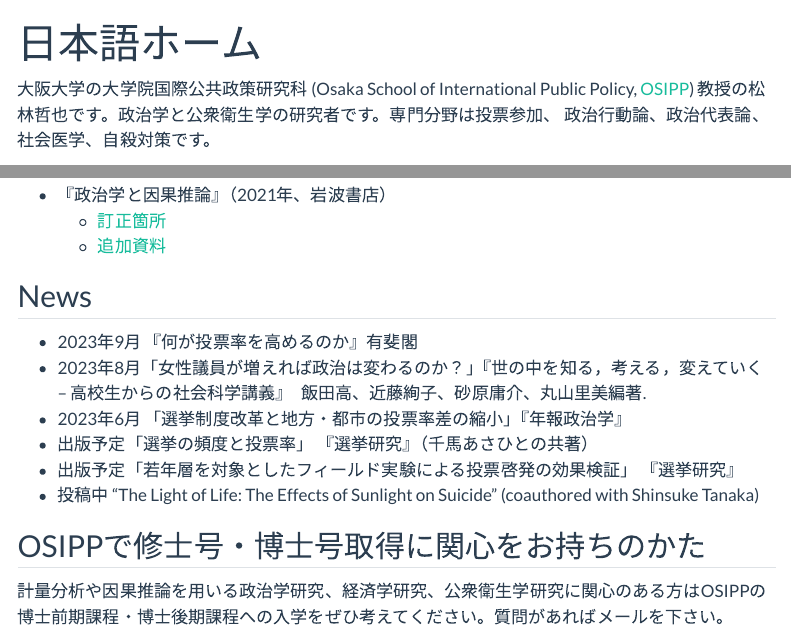
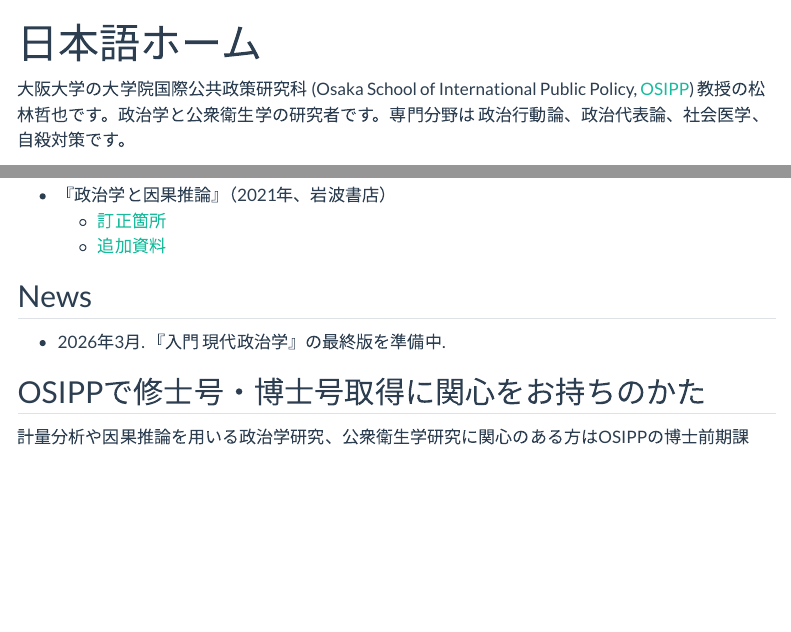
Before and after one commit to tematsubayashi/tematsubayashi.github.io, a Quarto document (japanese.qmd): the page in a window 1100 px wide, from its top, and a second part further down, joined at a grey line. Rendered offline with R 4.5, knitr and Pandoc in place of Quarto, with nearby package versions; menus at the side of the page are left out.

Commit message:
japanese.qmdを更新

```diff
--- a/japanese.qmd
+++ b/japanese.qmd
@@ -2,28 +2,22 @@
 title: "日本語ホーム"
 ---
 
-
 ::: {layout="[ [70,30] ]"}
-大阪大学の大学院国際公共政策研究科 (Osaka School of International Public Policy, [OSIPP](http://www.osipp.osaka-u.ac.jp/ja/)) 教授の松林哲也です。政治学と公衆衛生学の研究者です。専門分野は投票参加、 政治行動論、政治代表論、社会医学、自殺対策です。
+大阪大学の大学院国際公共政策研究科 (Osaka School of International Public Policy, [OSIPP](http://www.osipp.osaka-u.ac.jp/ja/)) 教授の松林哲也です。政治学と公衆衛生学の研究者です。専門分野は 政治行動論、政治代表論、社会医学、自殺対策です。
 
 ![](matsubayashi.jpg){width="1.8in"}
 :::
 
 ## 著書
-- 『政治学と因果推論』（2021年、岩波書店）
-  * [訂正箇所](http://www.osipp.osaka-u.ac.jp/ja/)
-  * [追加資料](http://www.osipp.osaka-u.ac.jp/ja/)
+
+-   『政治学と因果推論』（2021年、岩波書店）
+    -   [訂正箇所](http://www.osipp.osaka-u.ac.jp/ja/)
+    -   [追加資料](http://www.osipp.osaka-u.ac.jp/ja/)
 
 ## News
 
-- 2023年9月  『何が投票率を高めるのか』有斐閣
-- 2023年8月「女性議員が増えれば政治は変わるのか？」『世の中を知る，考える，変えていく -- 高校生からの社会科学講義』　飯田高、近藤絢子、砂原庸介、丸山里美編著.
-- 2023年6月 「選挙制度改革と地方・都市の投票率差の縮小」『年報政治学』
-- 出版予定「選挙の頻度と投票率」 『選挙研究』（千馬あさひとの共著）
-- 出版予定「若年層を対象としたフィールド実験による投票啓発の効果検証」 『選挙研究』
-- 投稿中  "The Light of Life: The Effects of Sunlight on Suicide" (coauthored with Shinsuke Tanaka)
-
+-   2026年3月. 『入門 現代政治学』の最終版を準備中.
 
 ## OSIPPで修士号・博士号取得に関心をお持ちのかた
 
-計量分析や因果推論を用いる政治学研究、経済学研究、公衆衛生学研究に関心のある方はOSIPPの博士前期課程・博士後期課程への入学をぜひ考えてください。質問があればメールを下さい。
+計量分析や因果推論を用いる政治学研究、公衆衛生学研究に関心のある方はOSIPPの博士前期課程・博士後期課程への入学をぜひ考えてください。質問があればメールを下さい。
```
Also changed, not shown: docs/search.json, 1 other file.
